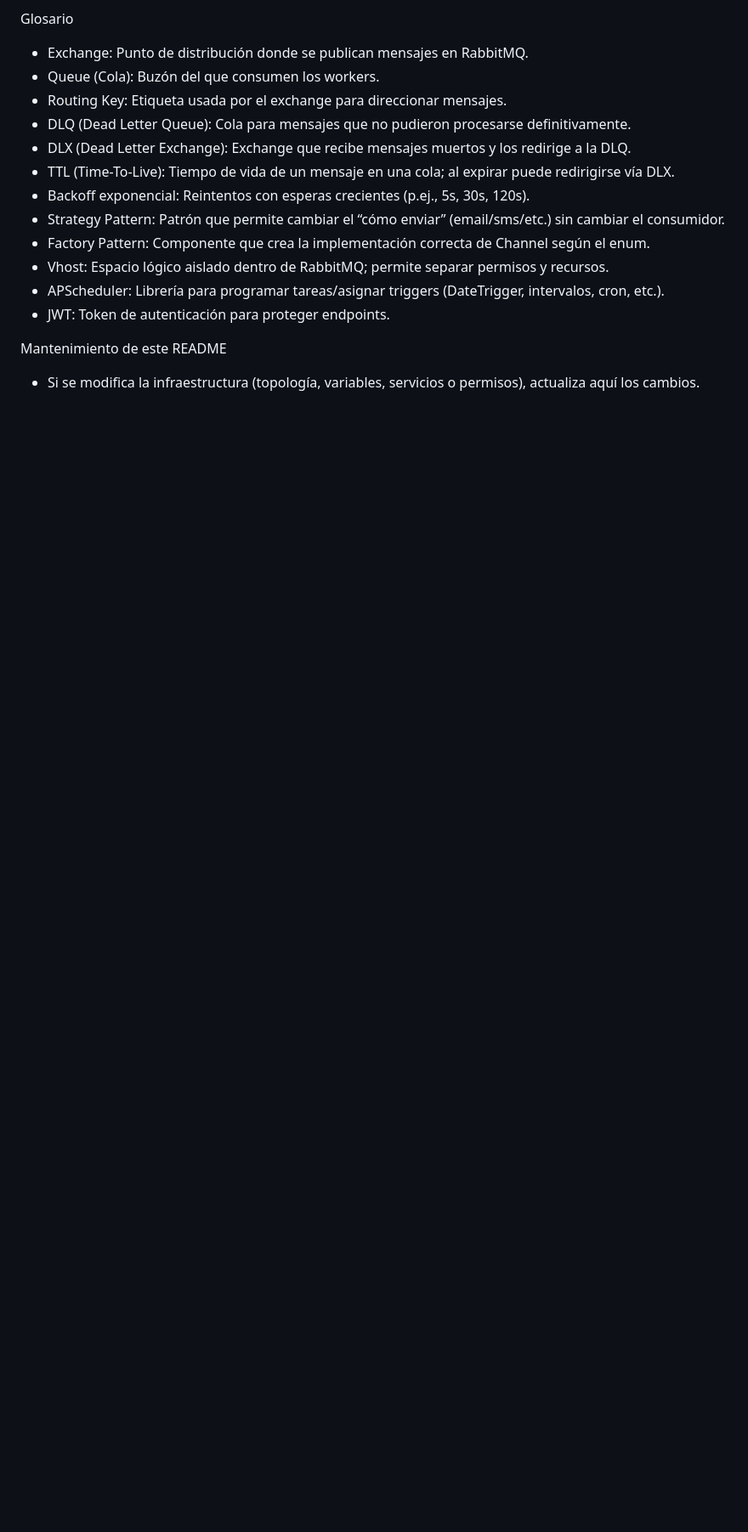
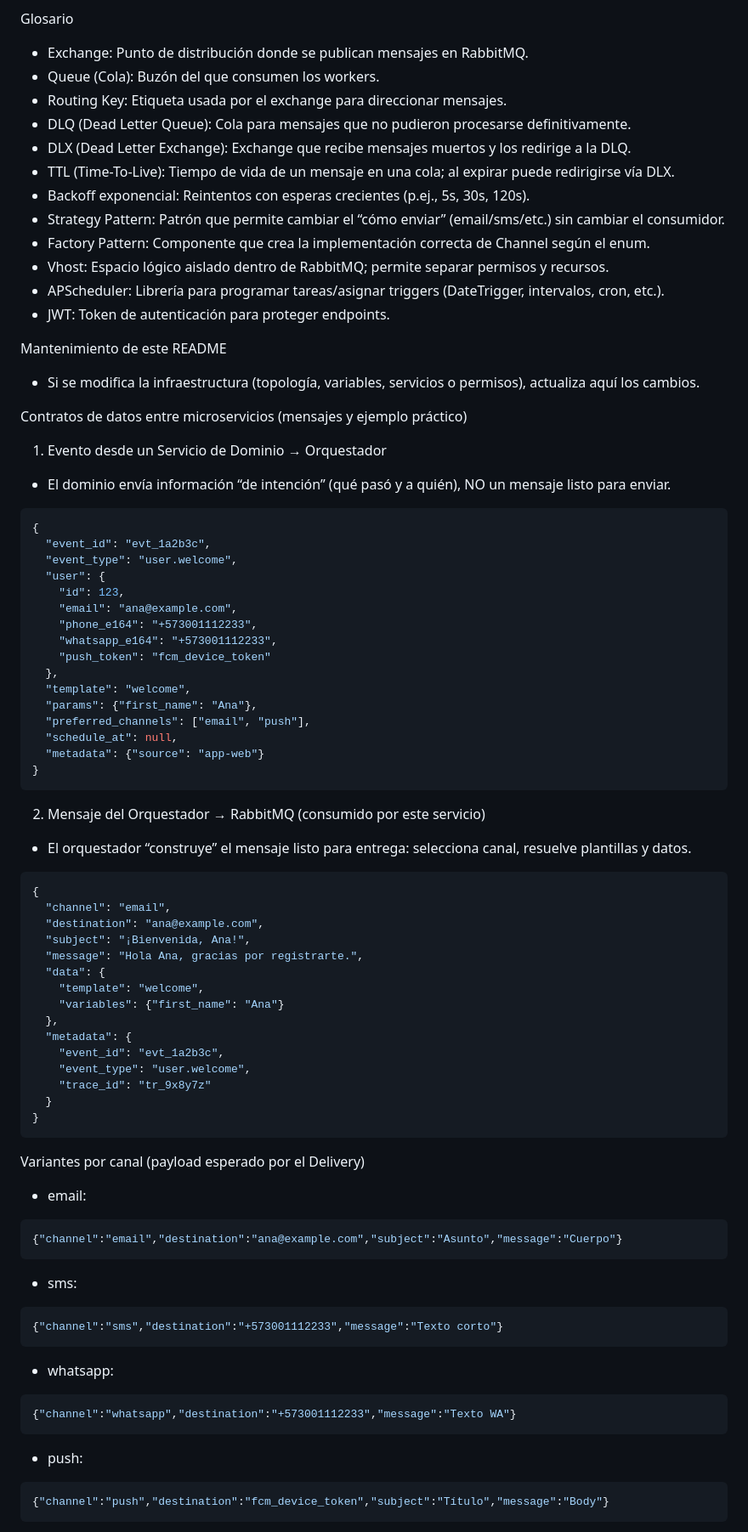
Before and after one commit to MiguelA05/notifications-service-micro, a Markdown page: README.md, the part around one of its changes. Shown at 85% size. Drawn GitHub-style; blank space fills up the shorter version.

````diff
--- a/README.md
+++ b/README.md
@@ -201,3 +178,64 @@ Glosario
 
 Mantenimiento de este README
 - Si se modifica la infraestructura (topología, variables, servicios o permisos), actualiza aquí los cambios.
+
+Contratos de datos entre microservicios (mensajes y ejemplo práctico)
+1) Evento desde un Servicio de Dominio → Orquestador
+- El dominio envía información “de intención” (qué pasó y a quién), NO un mensaje listo para enviar.
+```json
+{
+  "event_id": "evt_1a2b3c",
+  "event_type": "user.welcome",
+  "user": {
+    "id": 123,
+    "email": "ana@example.com",
+    "phone_e164": "+573001112233",
+    "whatsapp_e164": "+573001112233",
+    "push_token": "fcm_device_token"
+  },
+  "template": "welcome",
+  "params": {"first_name": "Ana"},
+  "preferred_channels": ["email", "push"],
+  "schedule_at": null,
+  "metadata": {"source": "app-web"}
+}
+```
+
+2) Mensaje del Orquestador → RabbitMQ (consumido por este servicio)
+- El orquestador “construye” el mensaje listo para entrega: selecciona canal, resuelve plantillas y datos.
+```json
+{
+  "channel": "email",
+  "destination": "ana@example.com",
+  "subject": "¡Bienvenida, Ana!",
+  "message": "Hola Ana, gracias por registrarte.",
+  "data": {
+    "template": "welcome",
+    "variables": {"first_name": "Ana"}
+  },
+  "metadata": {
+    "event_id": "evt_1a2b3c",
+    "event_type": "user.welcome",
+    "trace_id": "tr_9x8y7z"
+  }
+}
+```
+
+Variantes por canal (payload esperado por el Delivery)
+- email:
+```json
+{"channel":"email","destination":"ana@example.com","subject":"Asunto","message":"Cuerpo"}
+```
+- sms:
+```json
+{"channel":"sms","destination":"+573001112233","message":"Texto corto"}
+```
+- whatsapp:
+```json
+{"channel":"whatsapp","destination":"+573001112233","message":"Texto WA"}
+```
+- push:
+```json
+{"channel":"push","destination":"fcm_device_token","subject":"Título","message":"Body"}
+```
+
````
Also changed, not shown: other parts of README.md (+53 -43 lines).
